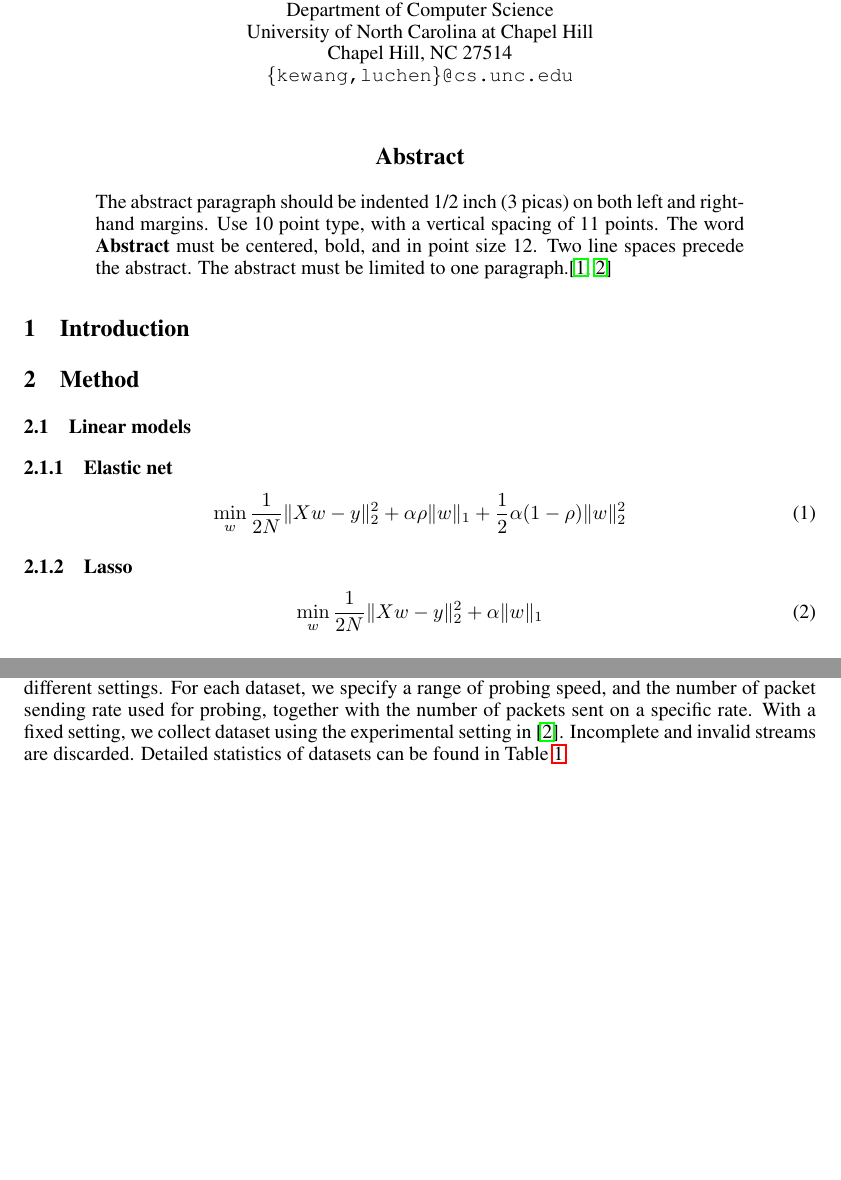
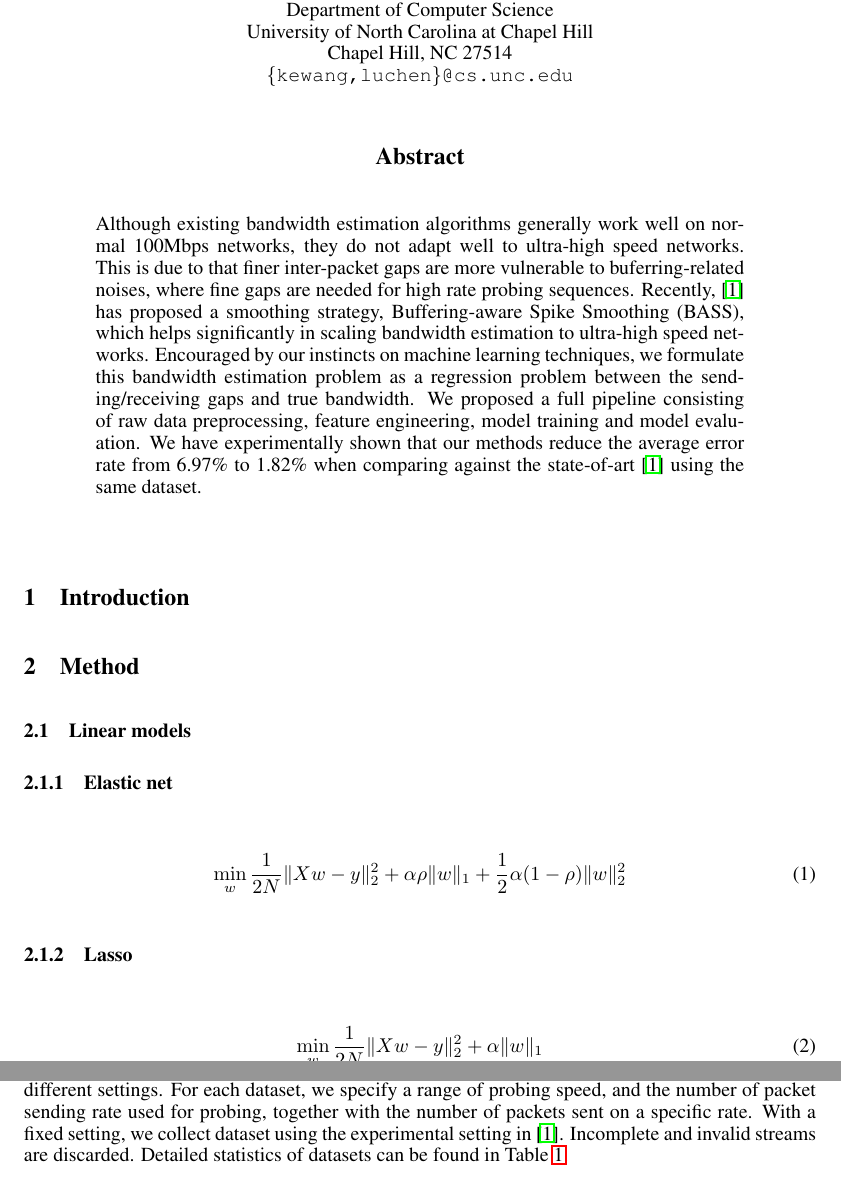
Before and after one commit to fswangke/band-pred, a LaTeX paper (doc/report.tex, which reads doc/contents/1_abstract.tex): two parts of pages 1 and 2 of 7 before the commit and two parts of pages 1 and 3 of 7 after it, joined at a grey line, cut so that both start at the same text, the shorter picture padded with empty space. Compiled offline with pdfLaTeX.

Commit message:
Abstract draft finished

```diff
--- a/doc/contents/1_abstract.tex
+++ b/doc/contents/1_abstract.tex
@@ -1,8 +1,9 @@
 
 \begin{abstract}
-The abstract paragraph should be indented 1/2~inch (3~picas) on both left and
-right-hand margins. Use 10~point type, with a vertical spacing of 11~points.
-The word \textbf{Abstract} must be centered, bold, and in point size 12. Two
-line spaces precede the abstract. The abstract must be limited to one
-paragraph.\cite{Tibshirani1996,Yin2014}
+Although existing bandwidth estimation algorithms generally work well on normal 100Mbps networks, they do not adapt well to ultra-high speed networks.
+This is due to that finer inter-packet gaps are more vulnerable to buferring-related noises, where fine gaps are needed for high rate probing sequences.
+Recently,~\cite{Yin2014} has proposed a smoothing strategy, Buffering-aware Spike Smoothing (BASS), which helps significantly in scaling bandwidth estimation to ultra-high speed networks.
+Encouraged by our instincts on machine learning techniques, we formulate this bandwidth estimation problem as a regression problem between the sending/receiving gaps and true bandwidth.
+We proposed a full pipeline consisting of raw data preprocessing, feature engineering, model training and model evaluation.
+We have experimentally shown that our methods reduce the average error rate from 6.97\% to 1.82\% when comparing against the state-of-art~\cite{Yin2014} using the same dataset.
 \end{abstract}
```
